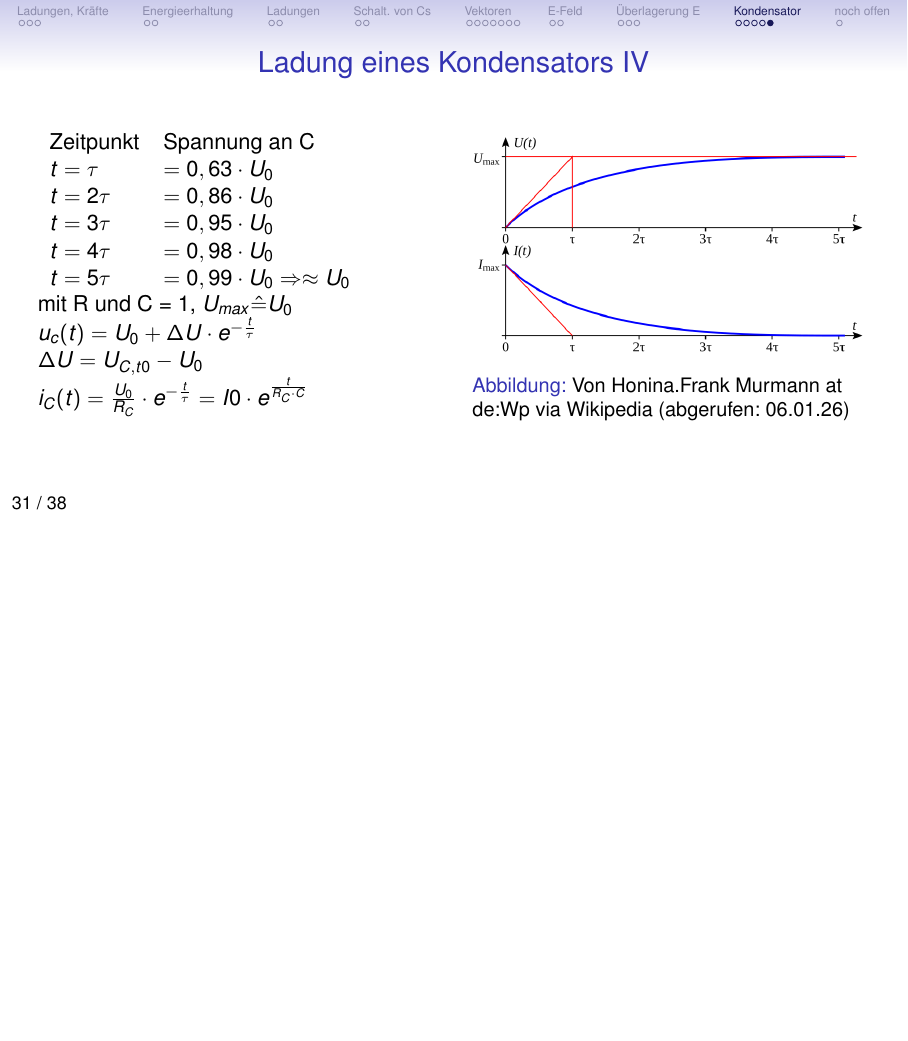
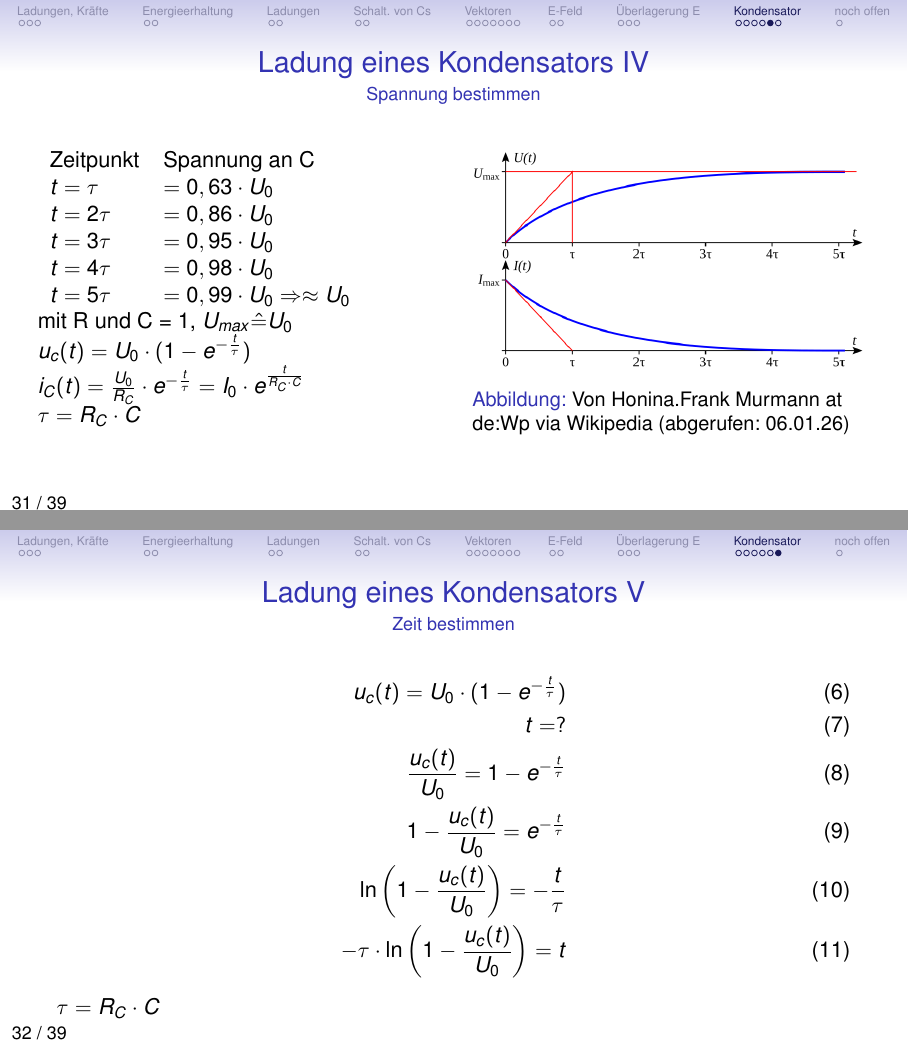
Before and after one commit to tekkitom/fos12_et, LaTeX slides (fos12_ma/fos12_6_et/fos12_6_felder.beamer.tex, which reads fos12_ma/fos12_6_et/fos12_6_felder.tex): page 31 of 38 before the commit and pages 31 and 32 of 39 after it, the two joined at a grey line, the shorter picture padded with empty space. Compiled offline with pdfLaTeX.

Commit message:
Folie Ladung C, Zeit neu hinzu, Korrekturen

```diff
--- a/fos12_ma/fos12_6_et/fos12_6_felder.tex
+++ b/fos12_ma/fos12_6_et/fos12_6_felder.tex
@@ -539,9 +539,9 @@ Bei der Aufladung eines Kondensators gehe ich davon aus, dass der Kondensator vo
 In der Tabelle auf Folie "`Ladung eines Kondensators IV"' 8siehe unten) sind die Prozentwerte für $\tau$ bis $5\cdot \tau$ eingetragen. Bei einem Wert von $5 \cdot \tau$ geht man davon aus, dass der Kondensator vollständig geladen ist. Bei einer genauen Betrachtung stimmt dies nicht, für die vereinfachte Abschätzung ist die Annahme jedoch ausreichend. Zusätzlich entlädt sich der Kondensator über ein nicht perfekt isolierendes Dielektrikum selbst wieder. Wir gehen davon aus, dass das Dielektrikum ideal ist und es keine Leckströme über das Dielektrikum gibt.
 
 \begin{frame}{Ladung eines Kondensators IV}
+  \framesubtitle{Spannung bestimmen}
   \begin{columns}
     \begin{column}{0.5\textwidth}
-%       \begin{table}
       \begin{tabular}{ll}
       Zeitpunkt & Spannung an C\\
       $t =  \tau$ & $= 0,63 \cdot U_0$\\
@@ -558,12 +558,11 @@ In der Tabelle auf Folie "`Ladung eines Kondensators IV"' 8siehe unten) sind die
 
       mit R und C = 1, $U_{max}\hat{=}U_0$
 
-$u_c(t) = U_0+\Delta U \cdot e^{-\frac{t}{\tau}}$
+      $u_c(t) = U_0 \cdot (1- e^{-\frac{t}{\tau}})$
 
-$\Delta U = U_{C,t0}-U_0$
+      $i_C(t) = \frac{U_0}{R_C}\cdot e^{-\frac{t}{\tau}} = I_0\cdot e^{\frac{t}{R_C\cdot C}}$
 
-$i_C(t) = \frac{U_0}{R_C}\cdot e^{-\frac{t}{\tau}} = I0\cdot e^{\frac{t}{R_C\cdot C}}$
-
+      $\tau = R_C\cdot C$
     \end{column}
     \begin{column}{0.5\textwidth}
       \begin{figure}[htbp]
@@ -572,10 +571,24 @@ $i_C(t) = \frac{U_0}{R_C}\cdot e^{-\frac{t}{\tau}} = I0\cdot e^{\frac{t}{R_C\cdo
       \caption{Von Honina.Frank Murmann at de:Wp via Wikipedia (abgerufen: 06.01.26)}
       \label{abb:CLadevorgang}
       \end{figure}
-
     \end{column}
   \end{columns}
 \end{frame}
+
+\begin{frame}{Ladung eines Kondensators V}
+  \framesubtitle{Zeit bestimmen}
+  \begin{align}
+    u_c(t) = U_0 \cdot (1- e^{-\frac{t}{\tau}})\\
+    t = ?\\
+    \frac{u_c(t)}{U_0} = 1- e^{-\frac{t}{\tau}}\\
+    1-\frac{u_c(t)}{U_0} = e^{-\frac{t}{\tau}}\\
+     \text{ln}\left(1-\frac{u_c(t)}{U_0}\right) = -\frac{t}{\tau}\\
+    - \tau \cdot \text{ln}\left(1-\frac{u_c(t)}{U_0}\right) = t
+  \end{align}
+$    \tau = R_C\cdot C$
+\end{frame}
+
+
 \clearpage
 \section[noch offen]{Pflicht-Themen, die noch offen sind}
 \begin{frame}{Pflicht-Themen, die noch offen sind}
```
Also changed, not shown: fos12_ma/fos12_6_et/fos12_6_felder.article.pdf, fos12_ma/fos12_6_et/fos12_6_felder.beamer.pdf. Lines whose indentation alone changed are shown as unchanged.
